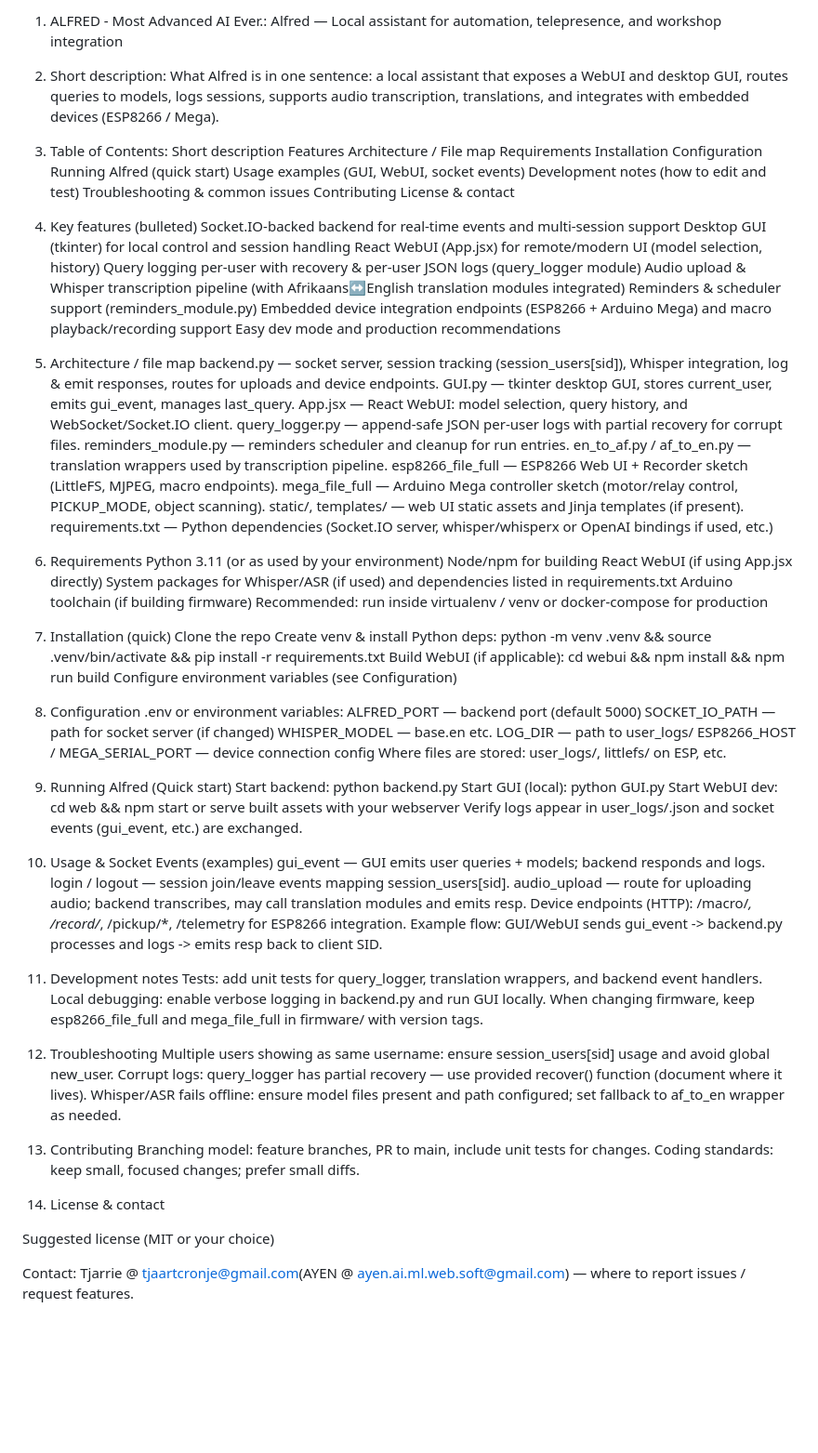
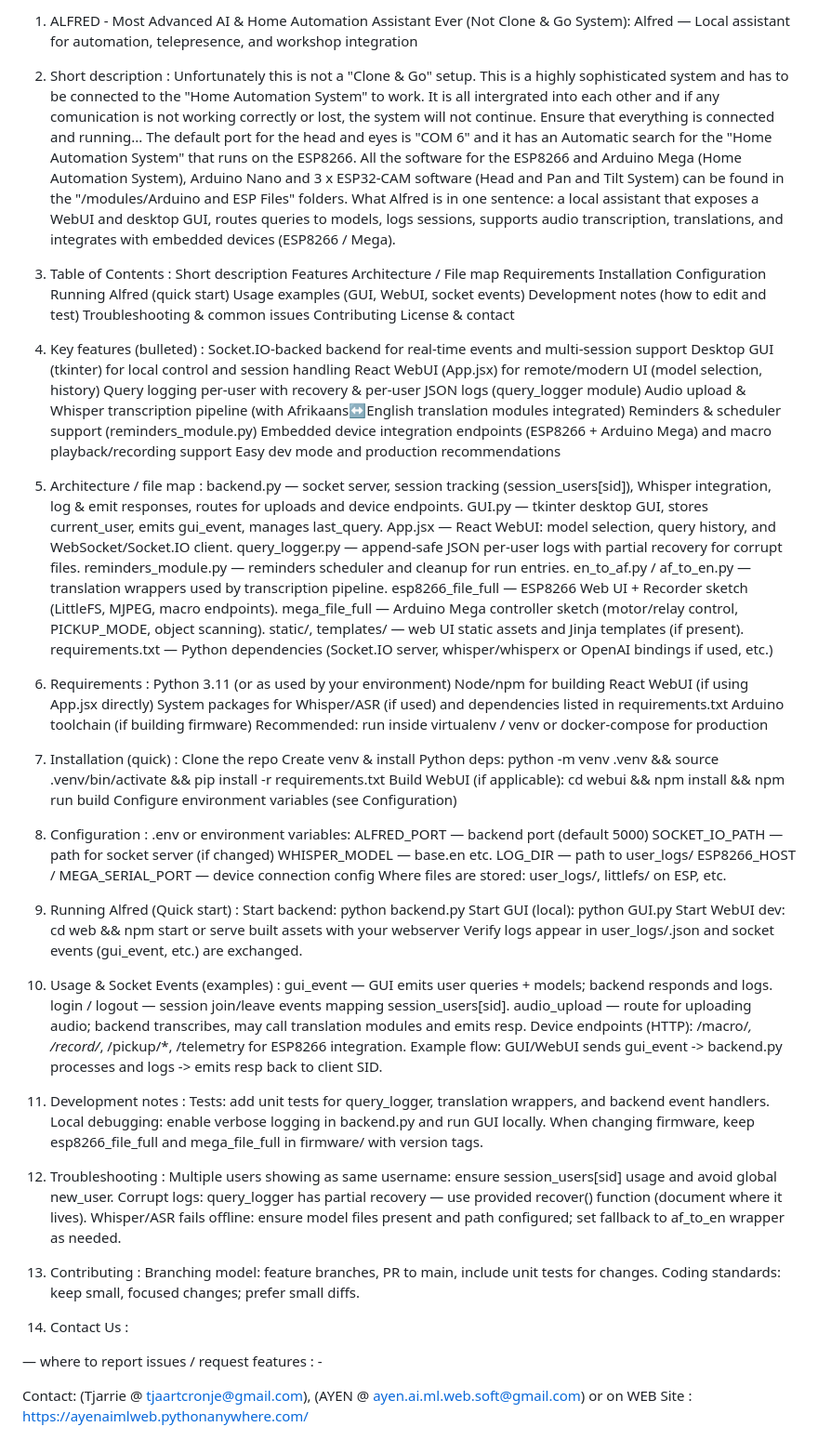
Before and after one commit to Tjaartcr/Most_Advanced_AI_Ever, a Markdown page: README.md, the part around the change. Shown at 93% size. Drawn GitHub-style; blank space fills up the shorter version.

Commit message:
Revise project description and installation instructions
Updated README to clarify project details and requirements.

```diff
--- a/README.md
+++ b/README.md
@@ -1,10 +1,13 @@
-1. ALFRED - Most Advanced AI Ever.:
+1. ALFRED - Most Advanced AI & Home Automation Assistant Ever (Not Clone & Go System):
     Alfred — Local assistant for automation, telepresence, and workshop integration
 
-2. Short description:
-    What Alfred is in one sentence: a local assistant that exposes a WebUI and desktop GUI, routes queries to models, logs sessions, supports audio transcription, translations, and integrates with embedded devices (ESP8266 / Mega).
+2. Short description :
+   Unfortunately this is not a "Clone & Go" setup. This is a highly sophisticated system and has to be connected to the "Home Automation     System" to work. It is all intergrated into each other and if any comunication is not working correctly or lost, the system will not      continue. Ensure that everything is connected and running...
+   The default port for the head and eyes is "COM 6" and it has an Automatic search for the "Home Automation System" that runs on the        ESP8266.
+   All the software for the ESP8266 and Arduino Mega (Home Automation System), Arduino Nano and 3 x ESP32-CAM software (Head and Pan and     Tilt System) can be found in the "/modules/Arduino and ESP Files" folders.
+   What Alfred is in one sentence: a local assistant that exposes a WebUI and desktop GUI, routes queries to models, logs sessions,          supports audio transcription, translations, and integrates with embedded devices (ESP8266 / Mega).
 
-3. Table of Contents:
+4. Table of Contents :
     Short description
     Features
     Architecture / File map
@@ -18,7 +21,7 @@
     Contributing
     License & contact
 
-4. Key features (bulleted)
+5. Key features (bulleted) :
     Socket.IO-backed backend for real-time events and multi-session support
     Desktop GUI (tkinter) for local control and session handling
     React WebUI (App.jsx) for remote/modern UI (model selection, history)
@@ -28,7 +31,7 @@
     Embedded device integration endpoints (ESP8266 + Arduino Mega) and macro playback/recording support
     Easy dev mode and production recommendations
 
-5. Architecture / file map
+6. Architecture / file map :
     backend.py — socket server, session tracking (session_users[sid]), Whisper integration, log & emit responses, routes for uploads and       device endpoints.
     GUI.py — tkinter desktop GUI, stores current_user, emits gui_event, manages last_query.
     App.jsx — React WebUI: model selection, query history, and WebSocket/Socket.IO client.
@@ -40,20 +43,20 @@
     static/, templates/ — web UI static assets and Jinja templates (if present).
     requirements.txt — Python dependencies (Socket.IO server, whisper/whisperx or OpenAI bindings if used, etc.)
 
-6. Requirements
+7. Requirements :
     Python 3.11 (or as used by your environment)
     Node/npm for building React WebUI (if using App.jsx directly)
     System packages for Whisper/ASR (if used) and dependencies listed in requirements.txt
     Arduino toolchain (if building firmware)
     Recommended: run inside virtualenv / venv or docker-compose for production
 
-7. Installation (quick)
+8. Installation (quick) :
     Clone the repo
     Create venv & install Python deps: python -m venv .venv && source .venv/bin/activate && pip install -r requirements.txt
     Build WebUI (if applicable): cd webui && npm install && npm run build
     Configure environment variables (see Configuration)
 
-8. Configuration
+9.  Configuration :
     .env or environment variables:
     ALFRED_PORT — backend port (default 5000)
     SOCKET_IO_PATH — path for socket server (if changed)
@@ -62,13 +65,13 @@
     ESP8266_HOST / MEGA_SERIAL_PORT — device connection config
     Where files are stored: user_logs/, littlefs/ on ESP, etc.
 
-9. Running Alfred (Quick start)
+10. Running Alfred (Quick start) :
     Start backend: python backend.py
     Start GUI (local): python GUI.py
     Start WebUI dev: cd web && npm start or serve built assets with your webserver
     Verify logs appear in user_logs/<username>.json and socket events (gui_event, etc.) are exchanged.
 
-10. Usage & Socket Events (examples)
+11. Usage & Socket Events (examples) :
     gui_event — GUI emits user queries + models; backend responds and logs.
     login / logout — session join/leave events mapping session_users[sid].
     audio_upload — route for uploading audio; backend transcribes, may call translation modules and emits resp.
@@ -76,22 +79,22 @@
     Example flow: GUI/WebUI sends gui_event -> backend.py processes and logs -> emits resp back to client SID.
 
 
-11. Development notes
+12. Development notes :
     Tests: add unit tests for query_logger, translation wrappers, and backend event handlers.
     Local debugging: enable verbose logging in backend.py and run GUI locally.
     When changing firmware, keep esp8266_file_full and mega_file_full in firmware/ with version tags.
 
-12. Troubleshooting
+13. Troubleshooting :
     Multiple users showing as same username: ensure session_users[sid] usage and avoid global new_user.
     Corrupt logs: query_logger has partial recovery — use provided recover() function (document where it lives).
     Whisper/ASR fails offline: ensure model files present and path configured; set fallback to af_to_en wrapper as needed.
 
-13. Contributing
+14. Contributing :
     Branching model: feature branches, PR to main, include unit tests for changes.
     Coding standards: keep small, focused changes; prefer small diffs.
 
-14. License & contact
+15. Contact Us :
 
-Suggested license (MIT or your choice)
+— where to report issues / request features : -
 
-Contact: Tjarrie @ tjaartcronje@gmail.com(AYEN @ ayen.ai.ml.web.soft@gmail.com) — where to report issues / request features.
+Contact: (Tjarrie @ tjaartcronje@gmail.com), (AYEN @ ayen.ai.ml.web.soft@gmail.com) or on WEB Site : https://ayenaimlweb.pythonanywhere.com/
```
